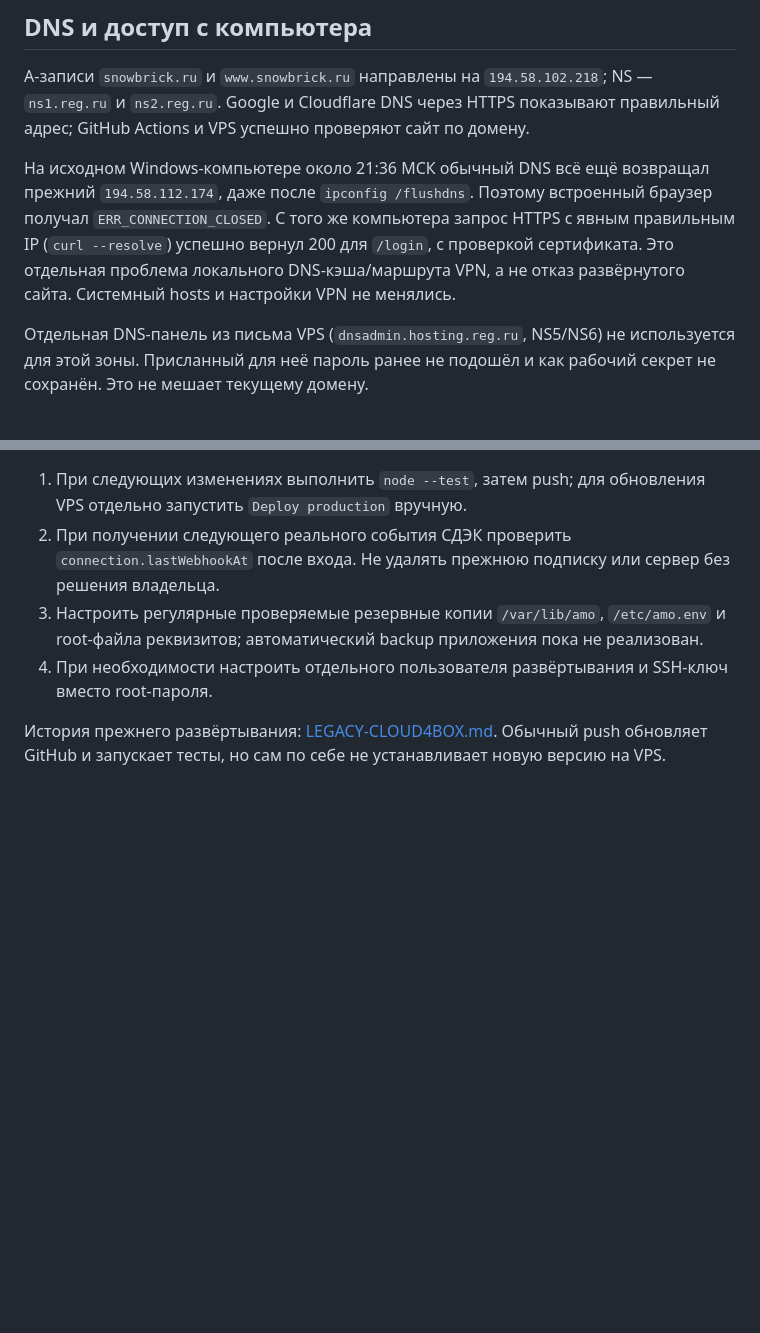
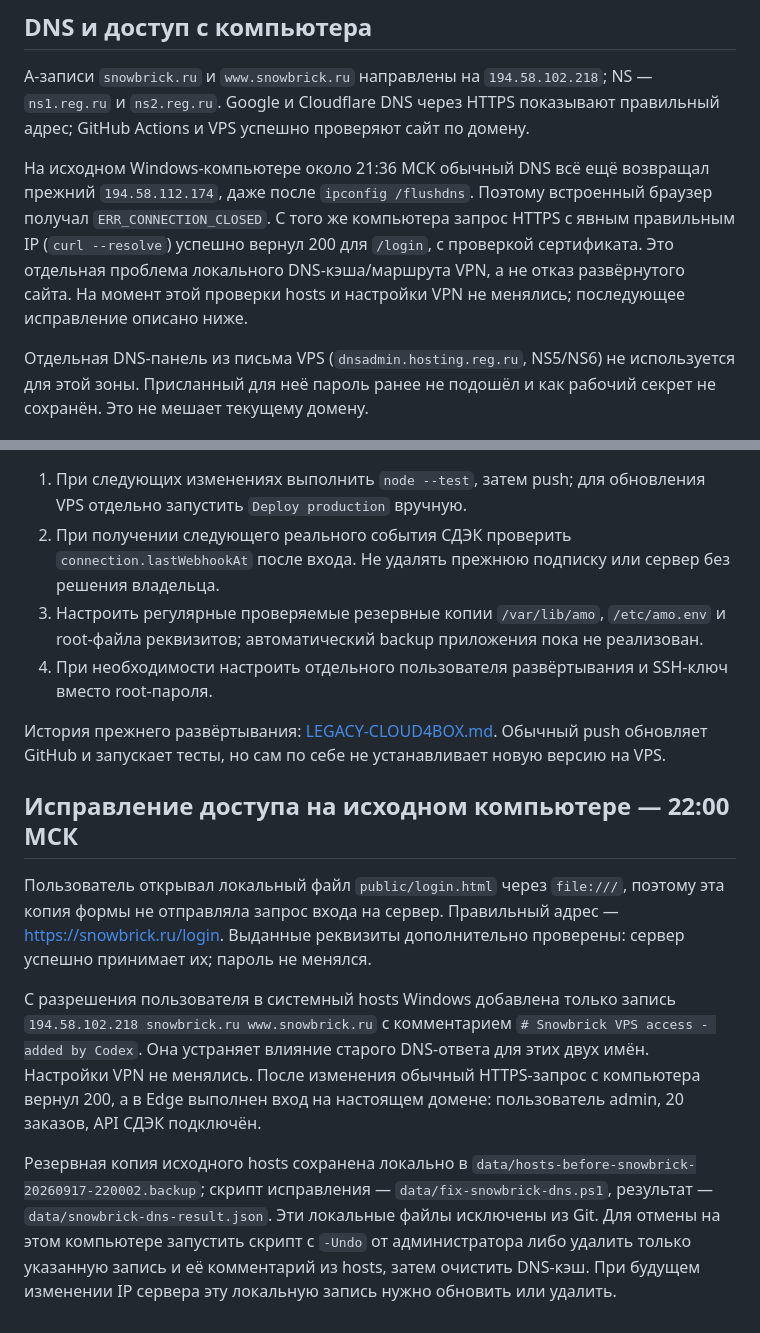
Before and after one commit to nicemoment777-code/amo, a Markdown page: docs/HANDOFF.md, 2 parts joined by grey strips. GitHub-like rendering; blank space fills up the shorter version.

Commit message:
Document verified browser login and approved local DNS correction

```diff
--- a/docs/HANDOFF.md
+++ b/docs/HANDOFF.md
@@ -36,7 +36,7 @@
 
 A-записи `snowbrick.ru` и `www.snowbrick.ru` направлены на `194.58.102.218`; NS — `ns1.reg.ru` и `ns2.reg.ru`. Google и Cloudflare DNS через HTTPS показывают правильный адрес; GitHub Actions и VPS успешно проверяют сайт по домену.
 
-На исходном Windows-компьютере около 21:36 МСК обычный DNS всё ещё возвращал прежний `194.58.112.174`, даже после `ipconfig /flushdns`. Поэтому встроенный браузер получал `ERR_CONNECTION_CLOSED`. С того же компьютера запрос HTTPS с явным правильным IP (`curl --resolve`) успешно вернул 200 для `/login`, с проверкой сертификата. Это отдельная проблема локального DNS-кэша/маршрута VPN, а не отказ развёрнутого сайта. Системный hosts и настройки VPN не менялись.
+На исходном Windows-компьютере около 21:36 МСК обычный DNS всё ещё возвращал прежний `194.58.112.174`, даже после `ipconfig /flushdns`. Поэтому встроенный браузер получал `ERR_CONNECTION_CLOSED`. С того же компьютера запрос HTTPS с явным правильным IP (`curl --resolve`) успешно вернул 200 для `/login`, с проверкой сертификата. Это отдельная проблема локального DNS-кэша/маршрута VPN, а не отказ развёрнутого сайта. На момент этой проверки hosts и настройки VPN не менялись; последующее исправление описано ниже.
 
 Отдельная DNS-панель из письма VPS (`dnsadmin.hosting.reg.ru`, NS5/NS6) не используется для этой зоны. Присланный для неё пароль ранее не подошёл и как рабочий секрет не сохранён. Это не мешает текущему домену.
 
@@ -48,3 +48,11 @@ A-записи `snowbrick.ru` и `www.snowbrick.ru` направлены на `1
 4. При необходимости настроить отдельного пользователя развёртывания и SSH-ключ вместо root-пароля.
 
 История прежнего развёртывания: [LEGACY-CLOUD4BOX.md](LEGACY-CLOUD4BOX.md). Обычный push обновляет GitHub и запускает тесты, но сам по себе не устанавливает новую версию на VPS.
+
+## Исправление доступа на исходном компьютере — 22:00 МСК
+
+Пользователь открывал локальный файл `public/login.html` через `file:///`, поэтому эта копия формы не отправляла запрос входа на сервер. Правильный адрес — https://snowbrick.ru/login. Выданные реквизиты дополнительно проверены: сервер успешно принимает их; пароль не менялся.
+
+С разрешения пользователя в системный hosts Windows добавлена только запись `194.58.102.218 snowbrick.ru www.snowbrick.ru` с комментарием `# Snowbrick VPS access - added by Codex`. Она устраняет влияние старого DNS-ответа для этих двух имён. Настройки VPN не менялись. После изменения обычный HTTPS-запрос с компьютера вернул 200, а в Edge выполнен вход на настоящем домене: пользователь admin, 20 заказов, API СДЭК подключён.
+
+Резервная копия исходного hosts сохранена локально в `data/hosts-before-snowbrick-20260917-220002.backup`; скрипт исправления — `data/fix-snowbrick-dns.ps1`, результат — `data/snowbrick-dns-result.json`. Эти локальные файлы исключены из Git. Для отмены на этом компьютере запустить скрипт с `-Undo` от администратора либо удалить только указанную запись и её комментарий из hosts, затем очистить DNS-кэш. При будущем изменении IP сервера эту локальную запись нужно обновить или удалить.
```
Also changed, not shown: docs/DEPLOYMENT.md (+9 -1 lines).
